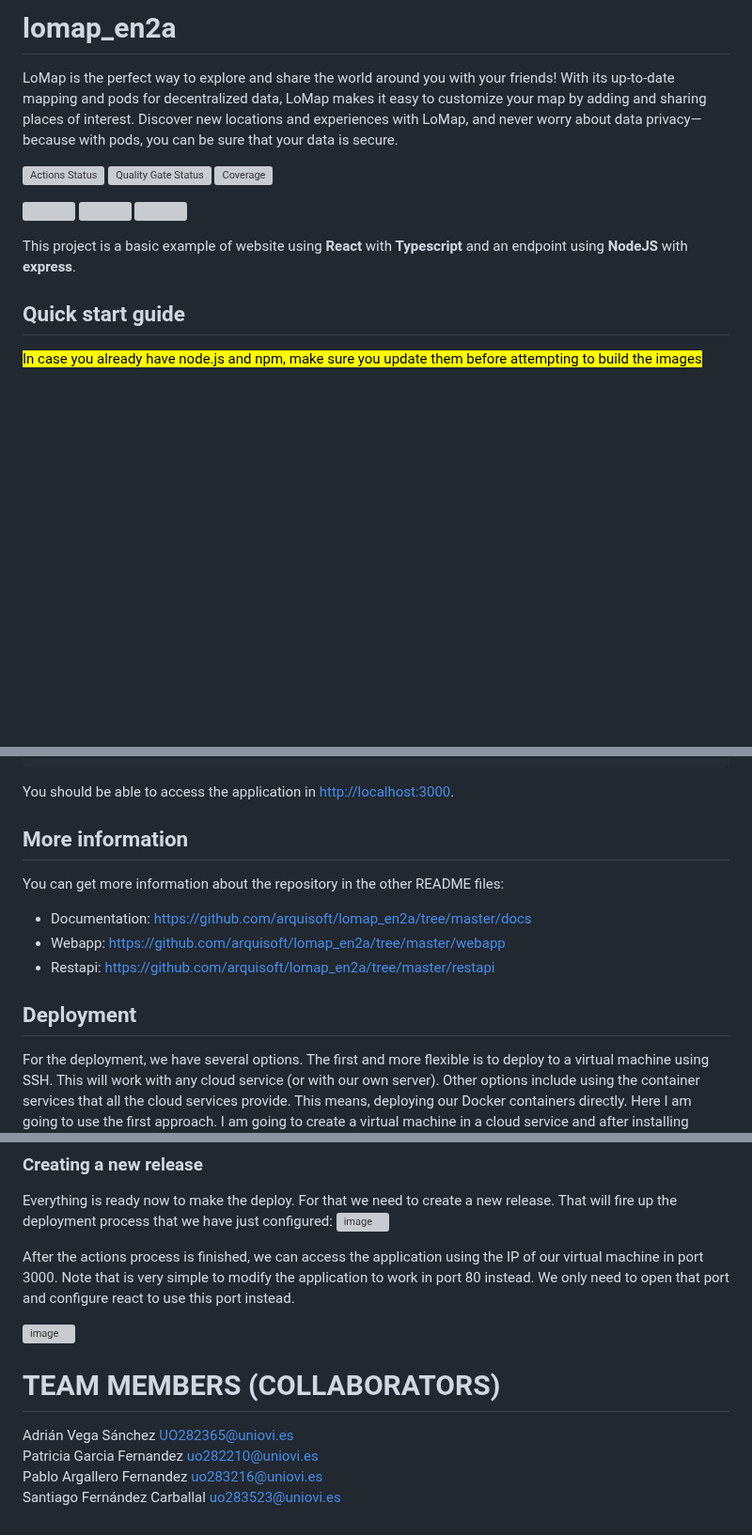
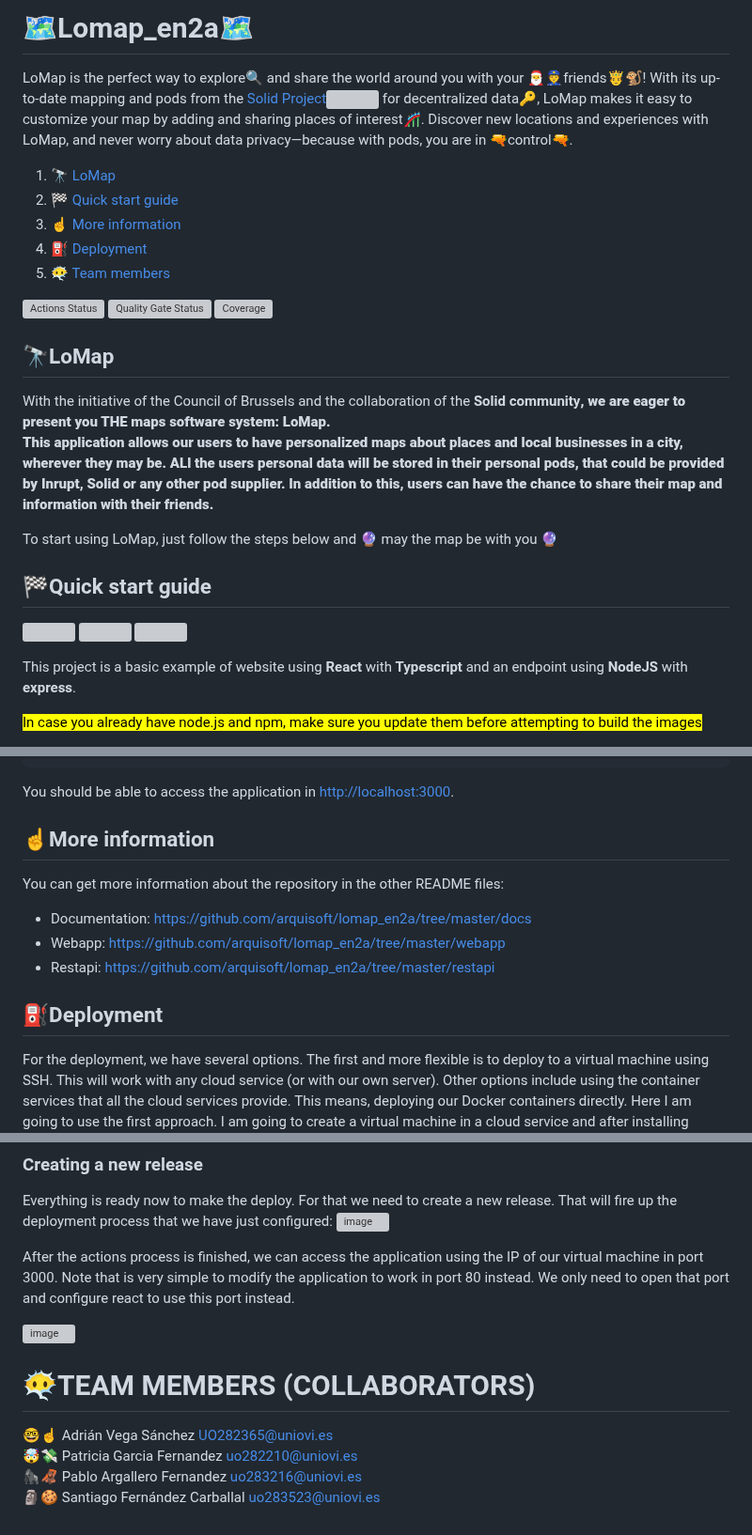
Before and after one commit to Arquisoft/lomap_en2a, a Markdown page: README.md, 3 parts joined by grey strips. Shown at 94% size. Rendered like a GitHub page; blank space fills up the shorter version; grey boxes are pictures that could not be loaded.

Commit message:
Update README, fancy
Added a little bit of structure and customizing to the readme

```diff
--- a/README.md
+++ b/README.md
@@ -1,10 +1,30 @@
-# lomap_en2a
+# 🗺️Lomap_en2a🗺️
 
-LoMap is the perfect way to explore and share the world around you with your friends! With its up-to-date mapping and pods for decentralized data, LoMap makes it easy to customize your map by adding and sharing places of interest. Discover new locations and experiences with LoMap, and never worry about data privacy—because with pods, you can be sure that your data is secure.
+LoMap is the perfect way to explore🔍 and share the world around you with your 🎅👮friends🤴🐒! With its up-to-date mapping and pods from the [Solid Project](https://solidproject.org/)<img src="https://solidproject.org/assets/img/solid-emblem.svg" height="20"> for decentralized data🔑, LoMap makes it easy to customize your map by adding and sharing places of interest🎢. Discover new locations and experiences with LoMap, and never worry about data privacy—because with pods, you are in 🔫control🔫.
+
+
+1. 🔭[ LoMap ](#lomap)
+2. 🏁[ Quick start guide ](#guide)
+3. ☝️[ More information ](#more)
+4. ⛽[ Deployment ](#deployment)
+5. 😶‍🌫️[ Team members ](#team)
+
 
 [![Actions Status](https://github.com/arquisoft/lomap_en2a/workflows/CI%20for%20LOMAP_EN2A/badge.svg)](https://github.com/arquisoft/lomap_en2a/actions)
 [![Quality Gate Status](https://sonarcloud.io/api/project_badges/measure?project=Arquisoft_lomap_en2a&metric=alert_status)](https://sonarcloud.io/summary/new_code?id=Arquisoft_lomap_en2a)
 [![Coverage](https://sonarcloud.io/api/project_badges/measure?project=Arquisoft_lomap_en2a&metric=coverage)](https://sonarcloud.io/summary/new_code?id=Arquisoft_lomap_en2a)
+
+
+<a name="lomap"></a>
+## 🔭LoMap
+With the initiative of the Council of Brussels and the collaboration of the <b>Solid community<b>, we are eager to present you THE maps software system: LoMap.
+This application allows our users to have personalized maps about places and local businesses in a city, wherever they may be. ALl the users personal data will be stored in their personal pods, that could be provided by <b>Inrupt<b>, <b>Solid<b> or any other pod supplier. In addition to this, users can have the chance to share their map and information with their friends.
+
+To start using LoMap, just follow the steps below and 🔮 may the map be with you 🔮
+
+
+<a name="guide"></a>
+## 🏁Quick start guide
 
 <p float="left">
 <img src="https://blog.wildix.com/wp-content/uploads/2020/06/react-logo.jpg" height="100">
@@ -15,7 +35,6 @@ LoMap is the perfect way to explore and share the world around you with your fri
 
 This project is a basic example of website using **React** with **Typescript** and an endpoint using **NodeJS** with **express**.
 
-## Quick start guide
 <mark>In case you already have node.js and npm, make sure you update them before attempting to build the images</mark>
 
 If you want to execute the project you will need [git](https://git-scm.com/downloads), [Node.js and npm](https://www.npmjs.com/get-npm) and [Docker](https://docs.docker.com/get-docker/). Make sure the three of them are installed in your system. Download the project with `git clone https://github.com/arquisoft/lomap_en2a`. The fastest way to launch everything is with docker:
@@ -46,14 +65,16 @@ npm start
 
 You should be able to access the application in [http://localhost:3000](http://localhost:3000).
 
-## More information
+<a name="more"></a>
+## ☝️More information
 You can get more information about the repository in the other README files:
 - Documentation: https://github.com/arquisoft/lomap_en2a/tree/master/docs
 - Webapp: https://github.com/arquisoft/lomap_en2a/tree/master/webapp
 - Restapi: https://github.com/arquisoft/lomap_en2a/tree/master/restapi
 
 
-## Deployment
+<a name="deployment"></a>
+## ⛽Deployment
 For the deployment, we have several options. The first and more flexible is to deploy to a virtual machine using SSH. This will work with any cloud service (or with our own server). Other options include using the container services that all the cloud services provide. This means, deploying our Docker containers directly. Here I am going to use the first approach. I am going to create a virtual machine in a cloud service and after installing docker and docker-compose, deploy our containers there using GitHub Actions and SSH.
 
 ### Create the virtual machine [Option 1 - Microsoft Azure]For this example, I am going to create a virtual machine in Azure. Other services like Amazon AWS or Google Cloud, work in the same way.
@@ -258,9 +279,10 @@ After the actions process is finished, we can access the application using the I
 
 ![image](https://user-images.githubusercontent.com/10683040/155297402-41c09d54-8160-4832-be04-21951d18bc28.png)
 
-# TEAM MEMBERS (COLLABORATORS)
+<a name="team"></a>
+# 😶‍🌫️TEAM MEMBERS (COLLABORATORS)
 
-Adrián Vega Sánchez UO282365@uniovi.es<br>
-Patricia Garcia Fernandez uo282210@uniovi.es <br>
-Pablo Argallero Fernandez uo283216@uniovi.es <br>
-Santiago Fernández Carballal uo283523@uniovi.es
+🤓☝️ Adrián Vega Sánchez UO282365@uniovi.es<br>
+🤯💸 Patricia Garcia Fernandez uo282210@uniovi.es <br>
+🦍🦧 Pablo Argallero Fernandez uo283216@uniovi.es <br>
+🗿🍪 Santiago Fernández Carballal uo283523@uniovi.es
```
